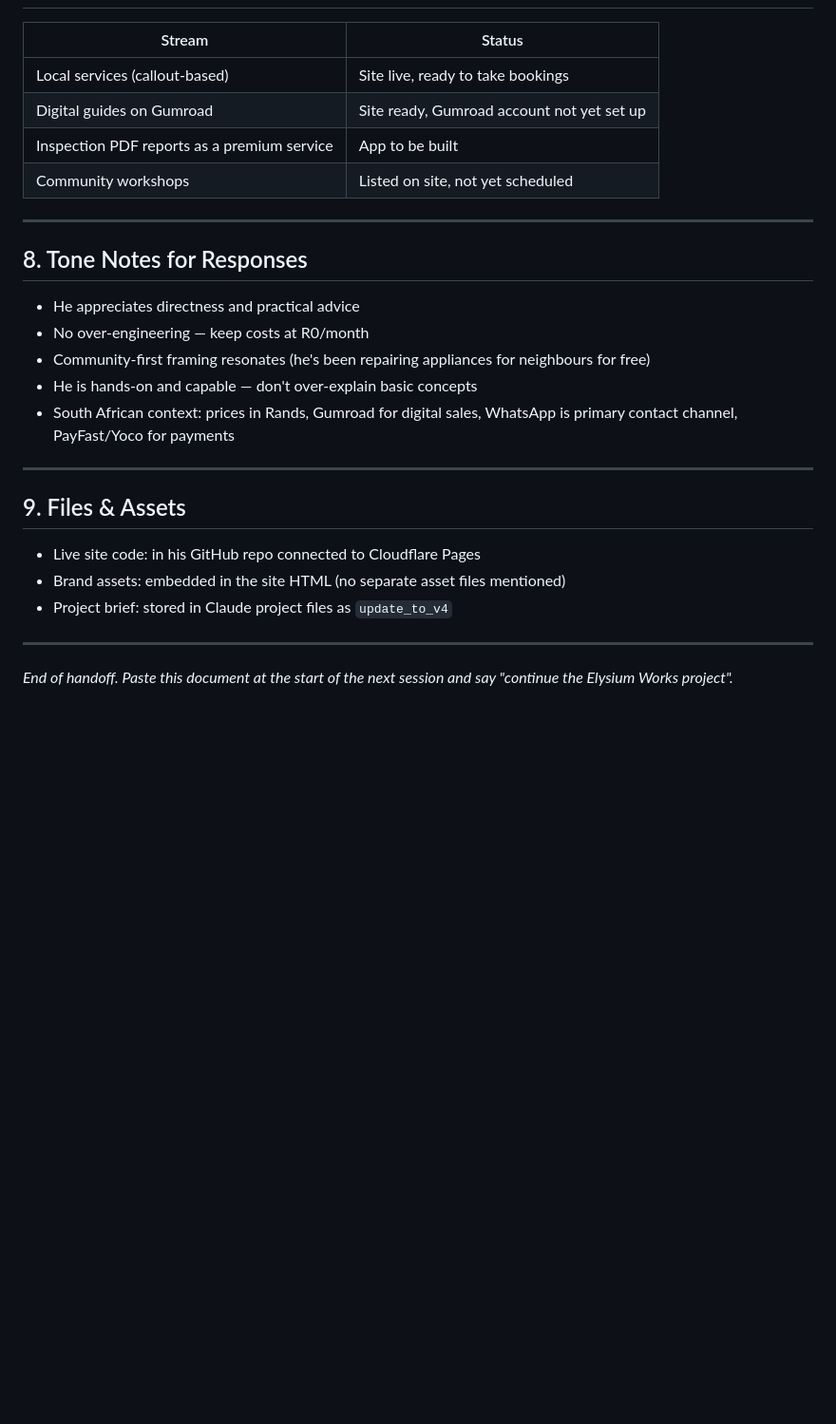
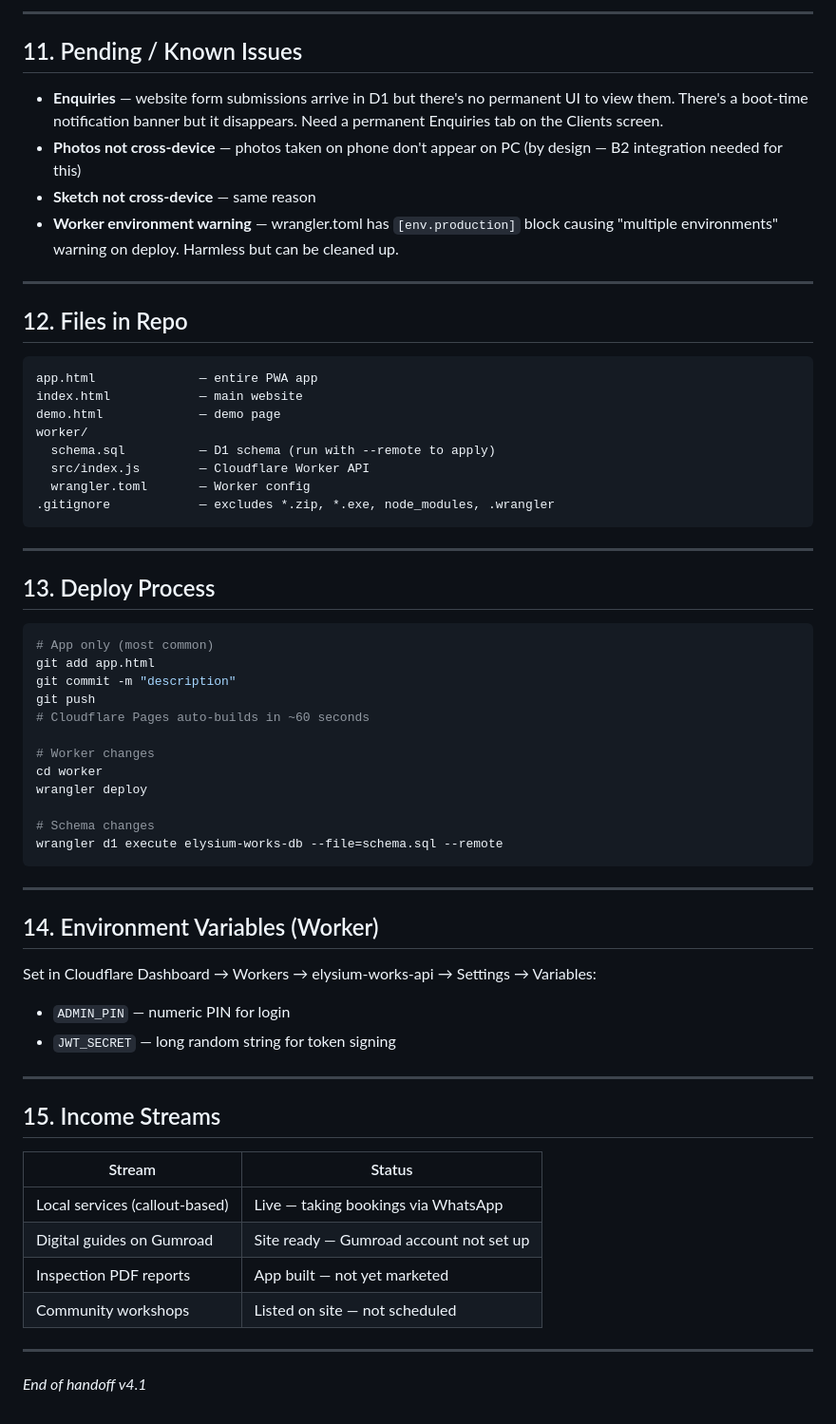
Before and after one commit to morneydeetlefs/ElysiumWorks, a Markdown page: elysium_works_handoff.md, the part around one of its changes. Shown at 95% size. GitHub-like rendering; blank space fills up the shorter version.

````diff
--- a/elysium_works_handoff.md
+++ b/elysium_works_handoff.md
@@ -154,29 +165,65 @@ Roof & Attic, Gutters & Drainage, Exterior Walls, Windows & Doors, Foundation &
+---
+
+## 11. Pending / Known Issues
+
+- **Enquiries** — website form submissions arrive in D1 but there's no permanent UI to view them. There's a boot-time notification banner but it disappears. Need a permanent Enquiries tab on the Clients screen.
+- **Photos not cross-device** — photos taken on phone don't appear on PC (by design — B2 integration needed for this)
+- **Sketch not cross-device** — same reason
+- **Worker environment warning** — wrangler.toml has `[env.production]` block causing "multiple environments" warning on deploy. Harmless but can be cleaned up.
+
+---
+
+## 12. Files in Repo
+
+```
+app.html              — entire PWA app
+index.html            — main website
+demo.html             — demo page
+worker/
+  schema.sql          — D1 schema (run with --remote to apply)
+  src/index.js        — Cloudflare Worker API
+  wrangler.toml       — Worker config
+.gitignore            — excludes *.zip, *.exe, node_modules, .wrangler
+```
+
+---
+
+## 13. Deploy Process
+
+```bash
+# App only (most common)
+git add app.html
+git commit -m "description"
+git push
+# Cloudflare Pages auto-builds in ~60 seconds
+
+# Worker changes
+cd worker
+wrangler deploy
+
+# Schema changes
+wrangler d1 execute elysium-works-db --file=schema.sql --remote
+```
+
+---
+
+## 14. Environment Variables (Worker)
+
+Set in Cloudflare Dashboard → Workers → elysium-works-api → Settings → Variables:
+- `ADMIN_PIN` — numeric PIN for login
+- `JWT_SECRET` — long random string for token signing
+
+---
+
+## 15. Income Streams
 
 | Stream | Status |
 |---|---|
-| Local services (callout-based) | Site live, ready to take bookings |
-| Digital guides on Gumroad | Site ready, Gumroad account not yet set up |
-| Inspection PDF reports as a premium service | App to be built |
-| Community workshops | Listed on site, not yet scheduled |
+| Local services (callout-based) | Live — taking bookings via WhatsApp |
+| Digital guides on Gumroad | Site ready — Gumroad account not set up |
+| Inspection PDF reports | App built — not yet marketed |
+| Community workshops | Listed on site — not scheduled |
 
 ---
 
-## 8. Tone Notes for Responses
-
-- He appreciates directness and practical advice
-- No over-engineering — keep costs at R0/month
-- Community-first framing resonates (he's been repairing appliances for neighbours for free)
-- He is hands-on and capable — don't over-explain basic concepts
-- South African context: prices in Rands, Gumroad for digital sales, WhatsApp is primary contact channel, PayFast/Yoco for payments
-
----
-
-## 9. Files & Assets
-
-- Live site code: in his GitHub repo connected to Cloudflare Pages
-- Brand assets: embedded in the site HTML (no separate asset files mentioned)
-- Project brief: stored in Claude project files as `update_to_v4`
-
----
-
-*End of handoff. Paste this document at the start of the next session and say "continue the Elysium Works project".*
+*End of handoff v4.1*
````
Also changed, not shown: other parts of elysium_works_handoff.md (+124 -113 lines).
